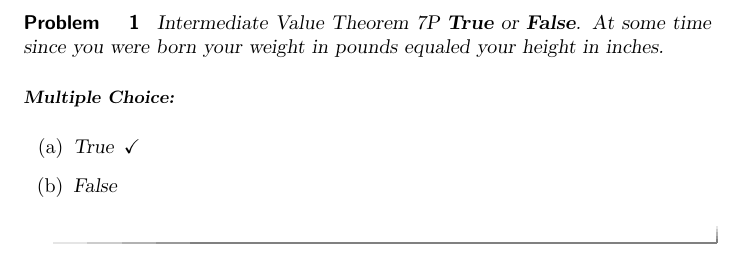
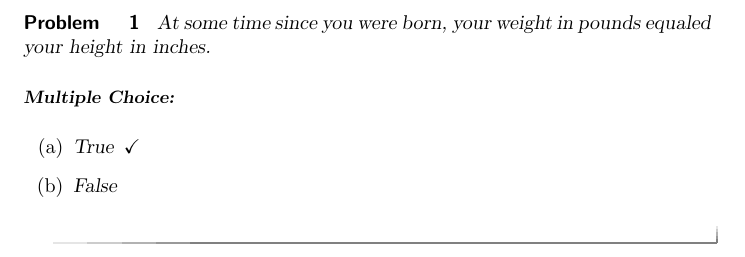
Before and after one commit to jimrolf/mooculus, a LaTeX document (v2/q69.tex): part of the page, cut at the place of the change. Compiled offline with pdfLaTeX.

```diff
--- a/v2/q69.tex
+++ b/v2/q69.tex
@@ -2,12 +2,10 @@
 
 \begin{document}
 \begin{problem}
-    Intermediate Value Theorem 7P}
-  \textbf{True} or \textbf{False}. At some time since you were born
-  your weight in pounds equaled your height in inches.
-\begin{multipleChoice}
-  \choice[correct]{True}
-  \choice{False}
-\end{multipleChoice}
+  At some time since you were born, your weight in pounds equaled your height in inches.
+  \begin{multipleChoice}
+    \choice[correct]{True}
+    \choice{False}
+  \end{multipleChoice}
 \end{problem}
 \end{document}
```
